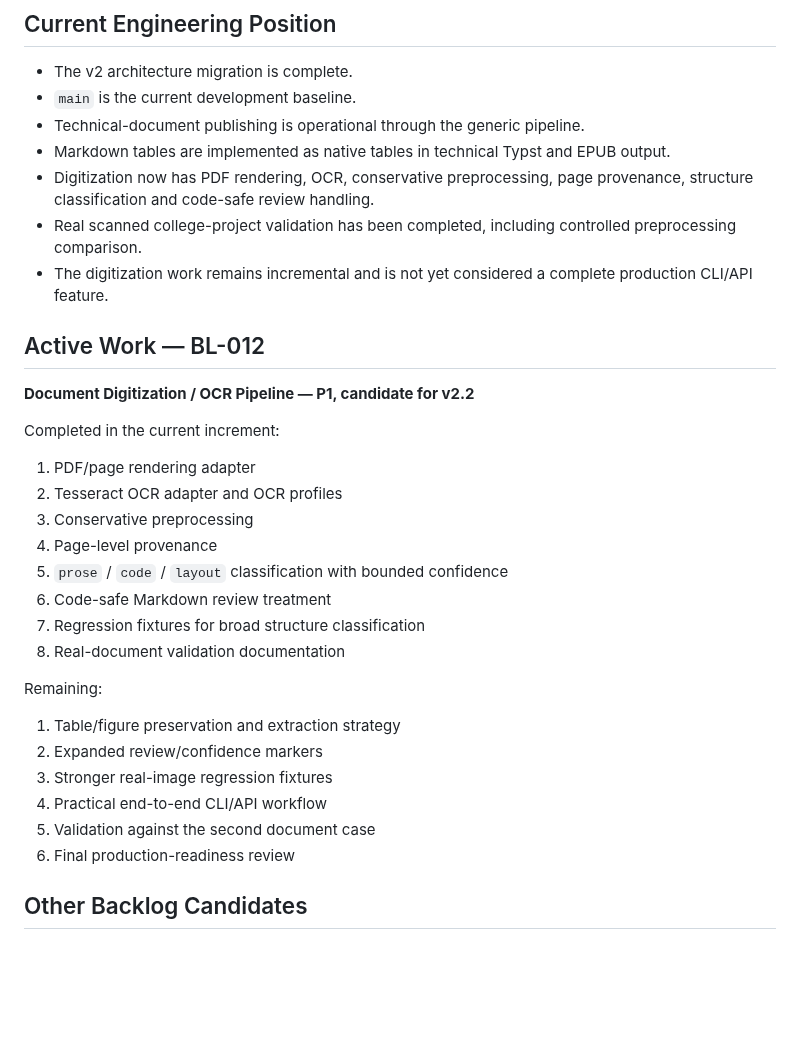
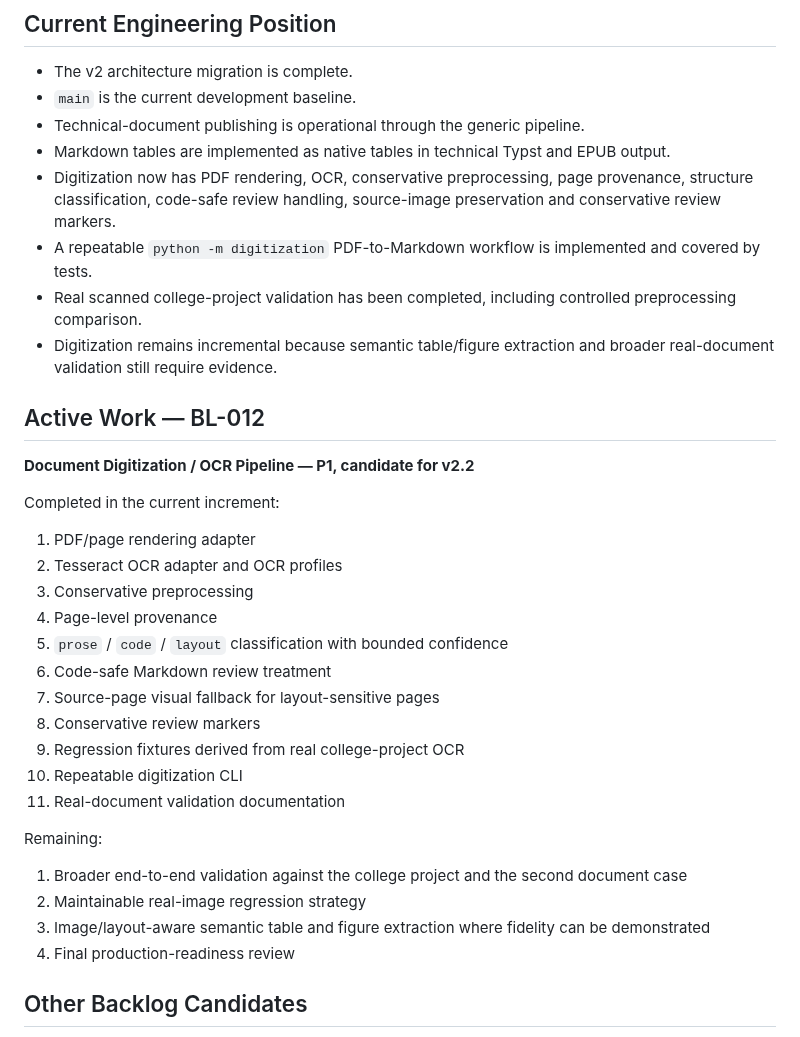
Before and after one commit to vtrravikumar/vtr-press, a Markdown page: STATUS.md, the part around the change. GitHub-like rendering; blank space fills up the shorter version.

Commit message:
Synchronize digitization status after CLI and review work

```diff
--- a/STATUS.md
+++ b/STATUS.md
@@ -49,9 +49,10 @@ The proven Book publishing path is retained where Book-specific structures remai
 - `main` is the current development baseline.
 - Technical-document publishing is operational through the generic pipeline.
 - Markdown tables are implemented as native tables in technical Typst and EPUB output.
-- Digitization now has PDF rendering, OCR, conservative preprocessing, page provenance, structure classification and code-safe review handling.
+- Digitization now has PDF rendering, OCR, conservative preprocessing, page provenance, structure classification, code-safe review handling, source-image preservation and conservative review markers.
+- A repeatable `python -m digitization` PDF-to-Markdown workflow is implemented and covered by tests.
 - Real scanned college-project validation has been completed, including controlled preprocessing comparison.
-- The digitization work remains incremental and is not yet considered a complete production CLI/API feature.
+- Digitization remains incremental because semantic table/figure extraction and broader real-document validation still require evidence.
 
 ## Active Work — BL-012
 
@@ -65,17 +66,18 @@ Completed in the current increment:
 4. Page-level provenance
 5. `prose` / `code` / `layout` classification with bounded confidence
 6. Code-safe Markdown review treatment
-7. Regression fixtures for broad structure classification
-8. Real-document validation documentation
+7. Source-page visual fallback for layout-sensitive pages
+8. Conservative review markers
+9. Regression fixtures derived from real college-project OCR
+10. Repeatable digitization CLI
+11. Real-document validation documentation
 
 Remaining:
 
-1. Table/figure preservation and extraction strategy
-2. Expanded review/confidence markers
-3. Stronger real-image regression fixtures
-4. Practical end-to-end CLI/API workflow
-5. Validation against the second document case
-6. Final production-readiness review
+1. Broader end-to-end validation against the college project and the second document case
+2. Maintainable real-image regression strategy
+3. Image/layout-aware semantic table and figure extraction where fidelity can be demonstrated
+4. Final production-readiness review
 
 ## Other Backlog Candidates
 
```
